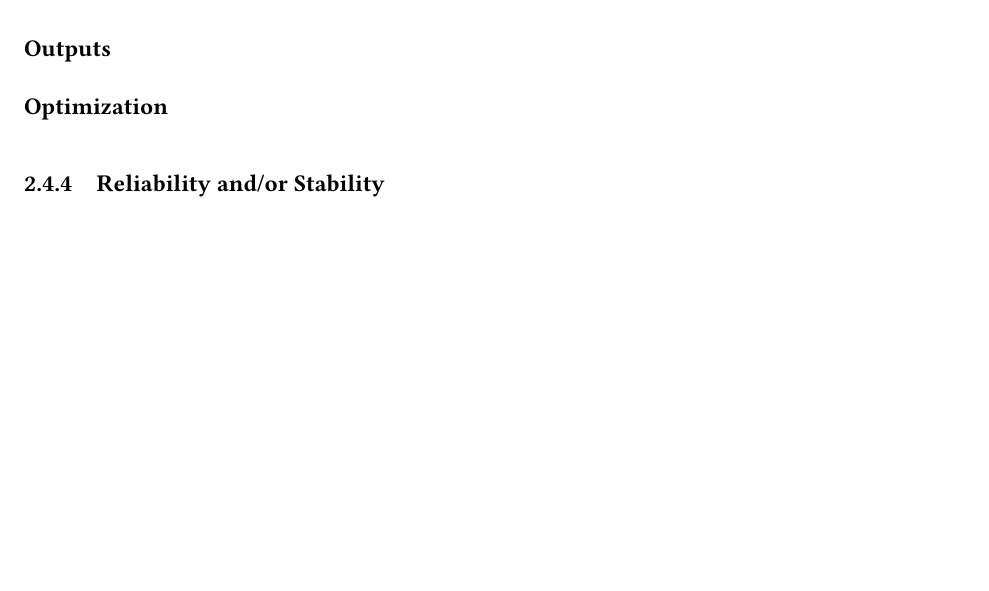
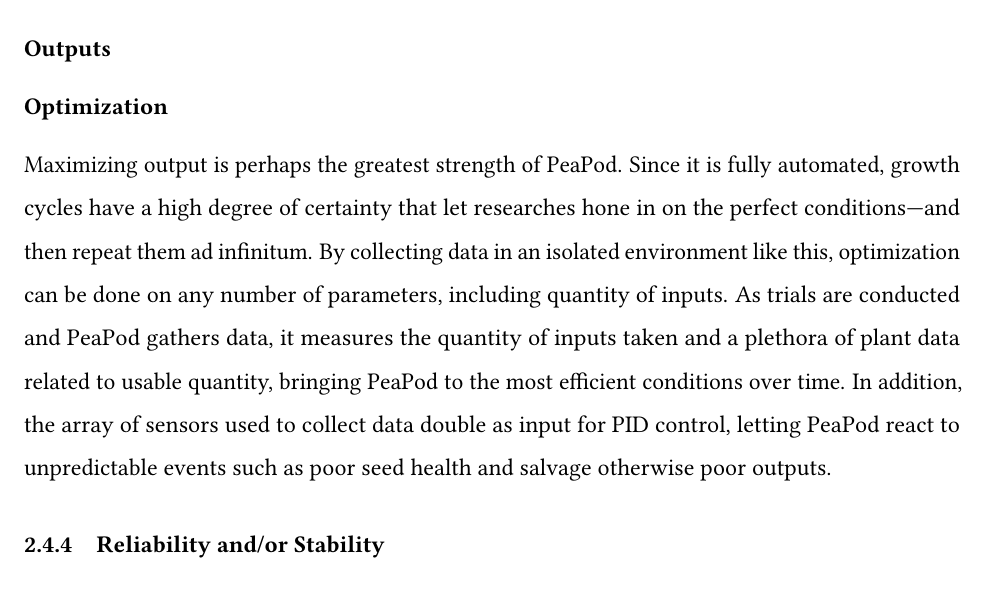
Before and after one commit to PeaPodTechnologies/PeaPod, a LaTeX document (docs/design/designreport/DesignReport.tex): part of page 4 of 5, cut so that both start at the same text, the shorter picture padded with empty space. Compiled offline with pdfLaTeX.

Commit message:
Wrote some Optimization

```diff
--- a/docs/design/designreport/DesignReport.tex
+++ b/docs/design/designreport/DesignReport.tex
@@ -206,7 +206,9 @@
 \textbf{Optimization}
 
 % Within a 1,500 character limit, provide a description on how the food production technology achieves the greatest amount of food output in relation to the quantity of inputs and quantity of waste output.
-
+Maximizing output is perhaps the greatest strength of PeaPod. Since it is fully automated, growth cycles have a high degree of certainty that let researches hone in on the perfect conditions---and then repeat them ad infinitum.
+By collecting data in an isolated environment like this, optimization can be done on any number of parameters, including quantity of inputs. As trials are conducted and PeaPod gathers data, it measures the quantity of inputs taken and a plethora of plant data related to usable quantity, bringing PeaPod to the most efficient conditions over time.
+In addition, the array of sensors used to collect data double as input for PID control, letting PeaPod react to unpredictable events such as poor seed health and salvage otherwise poor outputs.
 % Optional - Additional comments
 % This additional text box with a 1,000 character limit allows you to provide any additional information on the resource inputs and outputs related to the use of the food production technology.
 
```
Also changed, not shown: docs/design/designreport/DesignReport.pdf.
